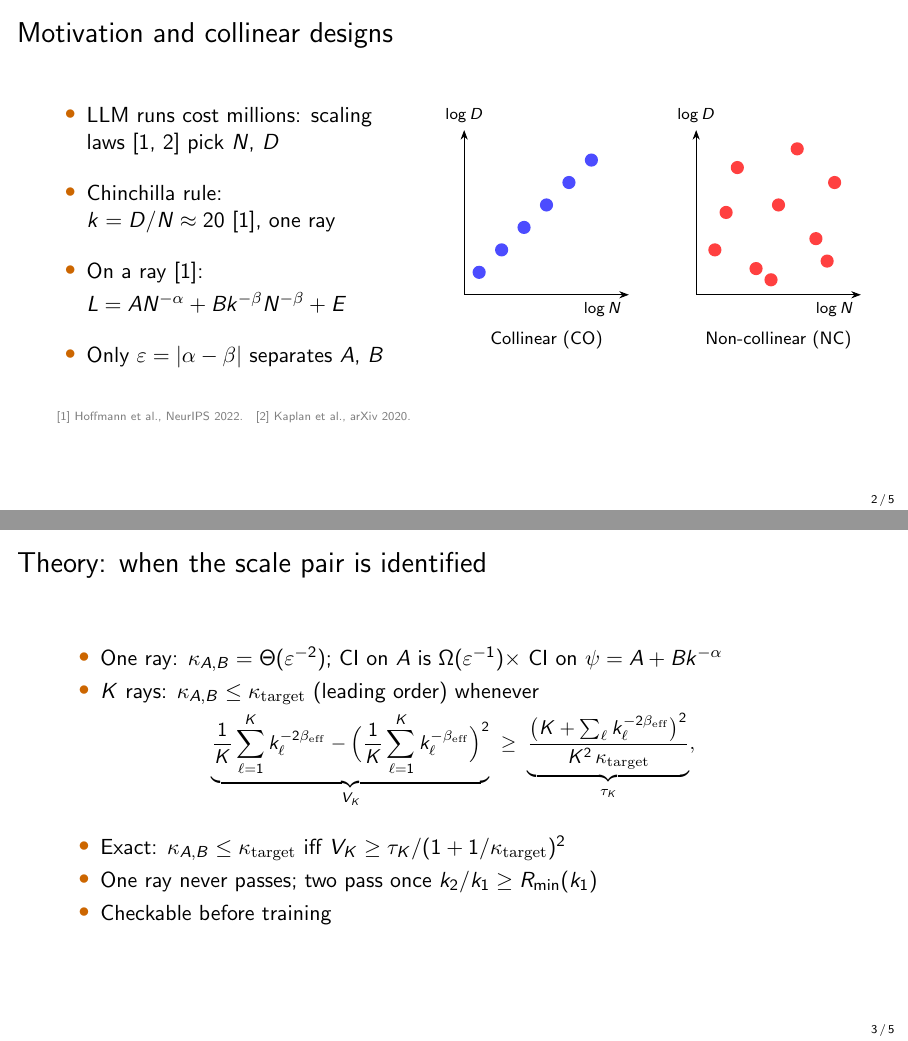
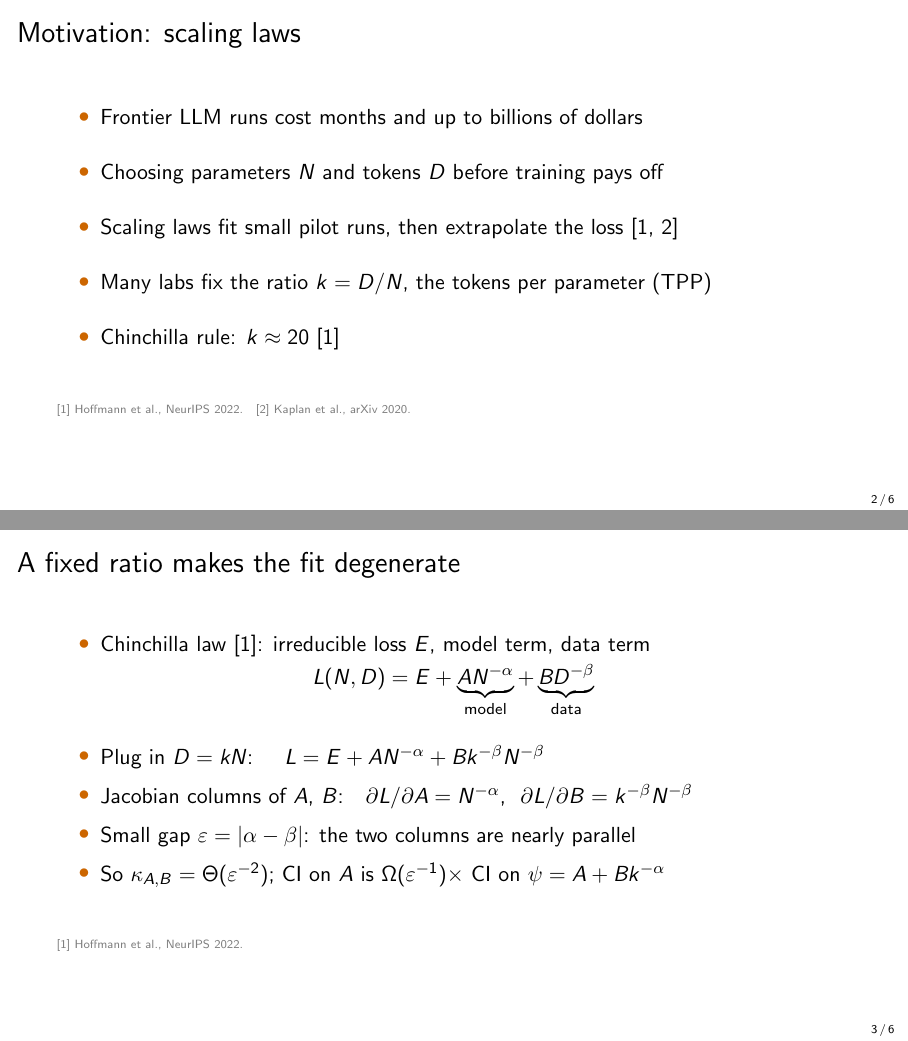
Before and after one commit to lab-v2/tpp-coverage, LaTeX slides (slides/tpp_neurips2026_slides.tex): pages 2 and 3 of 5 before the commit and pages 2 and 3 of 6 after it, joined at a grey line. Compiled offline with pdfLaTeX.

Commit message:
slides: split motivation into a motivation slide and a degeneracy slide
Slide 2 (motivation): training cost, scaling laws [Hoffmann, Kaplan], fixed TPP
ratio, Chinchilla k~20. Slide 3 (degeneracy): Chinchilla law spelled out and
cited, D=kN plugged in, the A and B Jacobian columns, near-parallel for small
exponent gap, kappa_AB and CI scaling. Unreferenced CO/NC sketch removed; the
one-ray bullet left the theory slide (now on slide 3). Deck is 6 slides; PDF rebuilt.

Co-Authored-By: Claude Opus 5.5 (1M context) <noreply@anthropic.com>
Claude-Session: https://claude.ai/code/session_012DGa3dYevActEzvqHgA1wL

```diff
--- a/slides/tpp_neurips2026_slides.tex
+++ b/slides/tpp_neurips2026_slides.tex
@@ -35,40 +35,34 @@
   \href{https://leibniz.syracuse.edu/}{\includegraphics[height=0.6cm]{../images/leibniz_lab.png}}
 \end{frame}
 
-\begin{frame}{Motivation and collinear designs}
-  \begin{columns}[c]
-    \begin{column}{0.44\textwidth}
-      \begin{itemize}\setlength{\itemsep}{12pt}
-        \item LLM runs cost millions: scaling laws [1,~2] pick $N$,~$D$
-        \item Chinchilla rule: $k = D/N \approx 20$~[1], one~ray
-        \item On a ray [1]:\\[3pt]
-          $L = A N^{-\alpha} + B k^{-\beta} N^{-\beta} + E$
-        \item Only $\varepsilon = |\alpha - \beta|$ separates $A$,~$B$
-      \end{itemize}
-    \end{column}
-    \begin{column}{0.54\textwidth}
-      \centering
-      \begin{tikzpicture}[scale=0.66]
-        \foreach \x/\lab in {0/Collinear (CO), 6.2/Non-collinear (NC)} {
-          \draw[-{Stealth}] (\x,0) -- (\x+4.4,0) node[below left] {\scriptsize $\log N$};
-          \draw[-{Stealth}] (\x,0) -- (\x,4.4) node[above] {\scriptsize $\log D$};
-          \node at (\x+2.2,-1.2) {\footnotesize \lab};
-        }
-        \foreach \i in {0,...,5} {
-          \fill[blue!70] (0.4+0.6*\i, 0.6+0.6*\i) circle (5pt);
-        }
-        \foreach \i/\j in {0.5/1.2, 1.1/3.4, 1.6/0.7, 2.2/2.4, 2.7/3.9, 3.2/1.5, 3.7/3.0, 0.8/2.2, 2.0/0.4, 3.5/0.9} {
-          \fill[red!75] (6.2+\i, \j) circle (5pt);
-        }
-      \end{tikzpicture}
-    \end{column}
-  \end{columns}
+\begin{frame}{Motivation: scaling laws}
+  \begin{itemize}\setlength{\itemsep}{14pt}
+    \item Frontier LLM runs cost months and up to billions of dollars
+    \item Choosing parameters $N$ and tokens $D$ before training pays off
+    \item Scaling laws fit small pilot runs, then extrapolate the loss~[1,~2]
+    \item Many labs fix the ratio $k = D/N$, the tokens per parameter (TPP)
+    \item Chinchilla rule: $k \approx 20$~[1]
+  \end{itemize}
   \slidecite{[1] Hoffmann et al., NeurIPS 2022.\quad [2] Kaplan et al., arXiv 2020.}
 \end{frame}
 
-\begin{frame}{Theory: when the scale pair is identified}
+\begin{frame}{A fixed ratio makes the fit degenerate}
+  \begin{itemize}\setlength{\itemsep}{6pt}
+    \item Chinchilla law~[1]: irreducible loss $E$, model term, data term
+  \end{itemize}
+  \[ L(N, D) = E + \underbrace{A N^{-\alpha}}_{\text{model}} + \underbrace{B D^{-\beta}}_{\text{data}} \]
+  \begin{itemize}\setlength{\itemsep}{6pt}
+    \item Plug in $D = kN$: \quad $L = E + A N^{-\alpha} + B k^{-\beta} N^{-\beta}$
+    \item Jacobian columns of $A$, $B$:\quad
+      $\partial L/\partial A = N^{-\alpha}$,\ \ $\partial L/\partial B = k^{-\beta} N^{-\beta}$
+    \item Small gap $\varepsilon = |\alpha - \beta|$: the two columns are nearly parallel
+    \item So $\kappa_{A,B} = \Theta(\varepsilon^{-2})$; CI on $A$ is $\Omega(\varepsilon^{-1})\times$ CI on $\psi = A + Bk^{-\alpha}$
+  \end{itemize}
+  \slidecite{[1] Hoffmann et al., NeurIPS 2022.}
+\end{frame}
+
+\begin{frame}{Theory: when several ratios fix the degeneracy}
   \begin{itemize}
-    \item One ray: $\kappa_{A,B} = \Theta(\varepsilon^{-2})$; CI on $A$ is $\Omega(\varepsilon^{-1})\times$ CI on $\psi = A + Bk^{-\alpha}$
     \item $K$ rays: $\kappa_{A,B} \leq \kappa_{\mathrm{target}}$ (leading order) whenever
   \end{itemize}
   {\small\[
```
Also changed, not shown: slides/tpp_neurips2026_slides.pdf.
